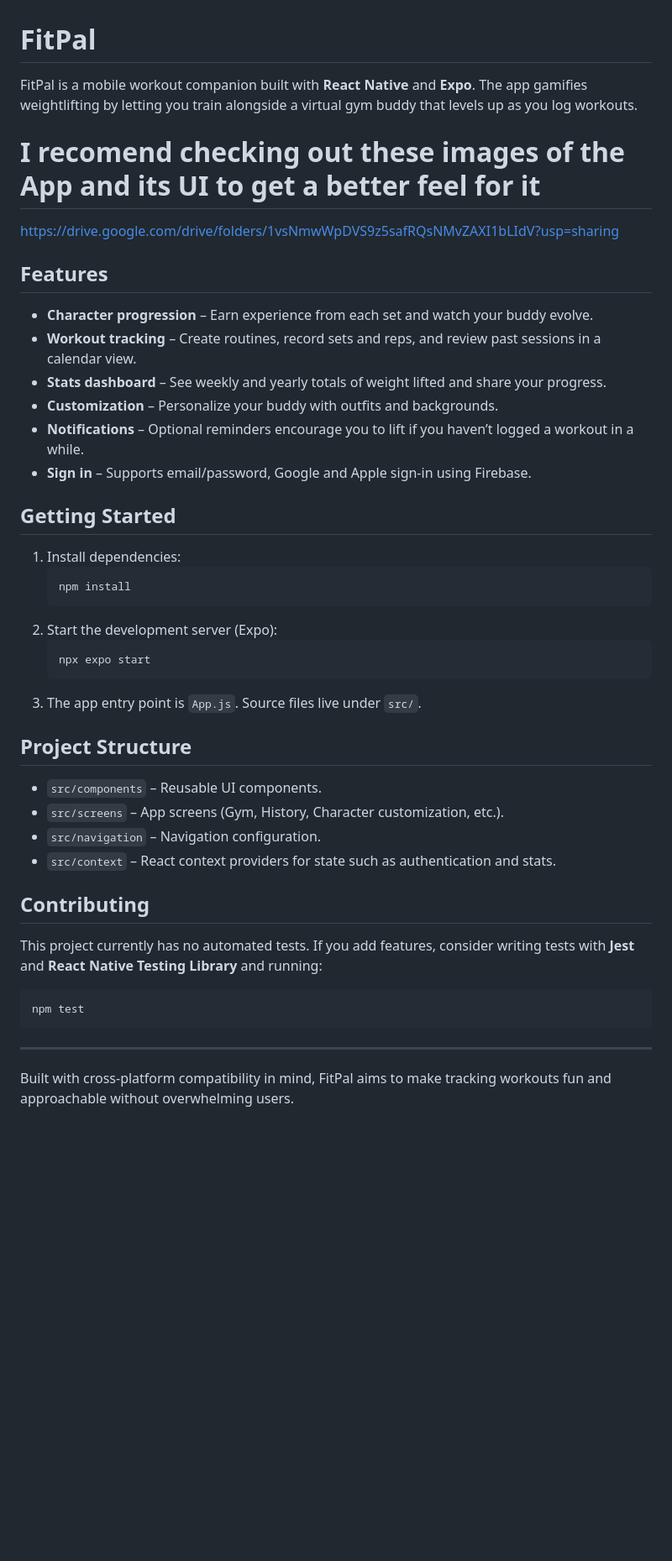
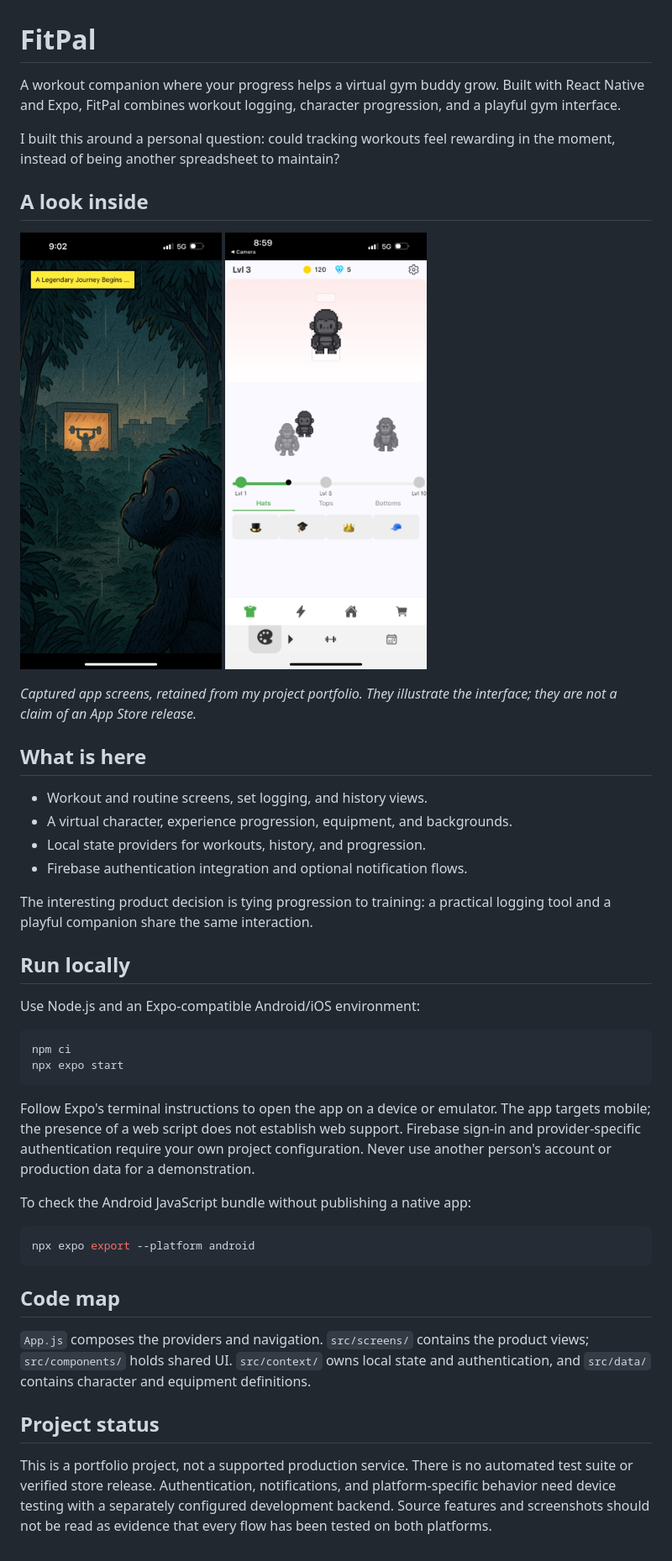
Before and after one commit to aliiqbal24/FitPal---Mobile-App, a Markdown page: README.md, the part around the change. Shown at 84% size. Rendered like a GitHub page; pictures changed too: docs/images/character.png (added), docs/images/workout.png (added); blank space fills up the shorter version.

Commit message:
Present project purpose, evidence, and reproducible setup

````diff
--- a/README.md
+++ b/README.md
@@ -1,48 +1,48 @@
 # FitPal
 
-FitPal is a mobile workout companion built with **React Native** and **Expo**. The app gamifies weightlifting by letting you train alongside a virtual gym buddy that levels up as you log workouts.
+A workout companion where your progress helps a virtual gym buddy grow. Built with React Native and Expo, FitPal combines workout logging, character progression, and a playful gym interface.
 
+I built this around a personal question: could tracking workouts feel rewarding in the moment, instead of being another spreadsheet to maintain?
 
-# I recomend checking out these images of the App and its UI to get a better feel for it
+## A look inside
 
-https://drive.google.com/drive/folders/1vsNmwWpDVS9z5safRQsNMvZAXI1bLIdV?usp=sharing
+<p>
+  <img src="docs/images/workout.png" alt="FitPal opening comic" width="240">
+  <img src="docs/images/character.png" alt="FitPal character interface" width="240">
+</p>
 
+*Captured app screens, retained from my project portfolio. They illustrate the interface; they are not a claim of an App Store release.*
 
-## Features
+## What is here
 
-- **Character progression** – Earn experience from each set and watch your buddy evolve.
-- **Workout tracking** – Create routines, record sets and reps, and review past sessions in a calendar view.
-- **Stats dashboard** – See weekly and yearly totals of weight lifted and share your progress.
-- **Customization** – Personalize your buddy with outfits and backgrounds.
-- **Notifications** – Optional reminders encourage you to lift if you haven’t logged a workout in a while.
-- **Sign in** – Supports email/password, Google and Apple sign‑in using Firebase.
+- Workout and routine screens, set logging, and history views.
+- A virtual character, experience progression, equipment, and backgrounds.
+- Local state providers for workouts, history, and progression.
+- Firebase authentication integration and optional notification flows.
 
-## Getting Started
+The interesting product decision is tying progression to training: a practical logging tool and a playful companion share the same interaction.
 
-1. Install dependencies:
-   ```bash
-   npm install
-   ```
-2. Start the development server (Expo):
-   ```bash
-   npx expo start
-   ```
-3. The app entry point is `App.js`. Source files live under `src/`.
+## Run locally
 
-## Project Structure
-
-- `src/components` – Reusable UI components.
-- `src/screens` – App screens (Gym, History, Character customization, etc.).
-- `src/navigation` – Navigation configuration.
-- `src/context` – React context providers for state such as authentication and stats.
-
-## Contributing
-
-This project currently has no automated tests. If you add features, consider writing tests with **Jest** and **React Native Testing Library** and running:
+Use Node.js and an Expo-compatible Android/iOS environment:
 
 ```bash
-npm test
+npm ci
+npx expo start
 ```
 
----
-Built with cross‑platform compatibility in mind, FitPal aims to make tracking workouts fun and approachable without overwhelming users.
+Follow Expo's terminal instructions to open the app on a device or emulator. The app targets mobile; the presence of a web script does not establish web support. Firebase sign-in and provider-specific authentication require your own project configuration. Never use another person's account or production data for a demonstration.
+
+To check the Android JavaScript bundle without publishing a native app:
+
+```bash
+npx expo export --platform android
+```
+
+## Code map
+
+`App.js` composes the providers and navigation. `src/screens/` contains the product views; `src/components/` holds shared UI. `src/context/` owns local state and authentication, and `src/data/` contains character and equipment definitions.
+
+## Project status
+
+This is a portfolio project, not a supported production service. There is no automated test suite or verified store release. Authentication, notifications, and platform-specific behavior need device testing with a separately configured development backend. Source features and screenshots should not be read as evidence that every flow has been tested on both platforms.
````
